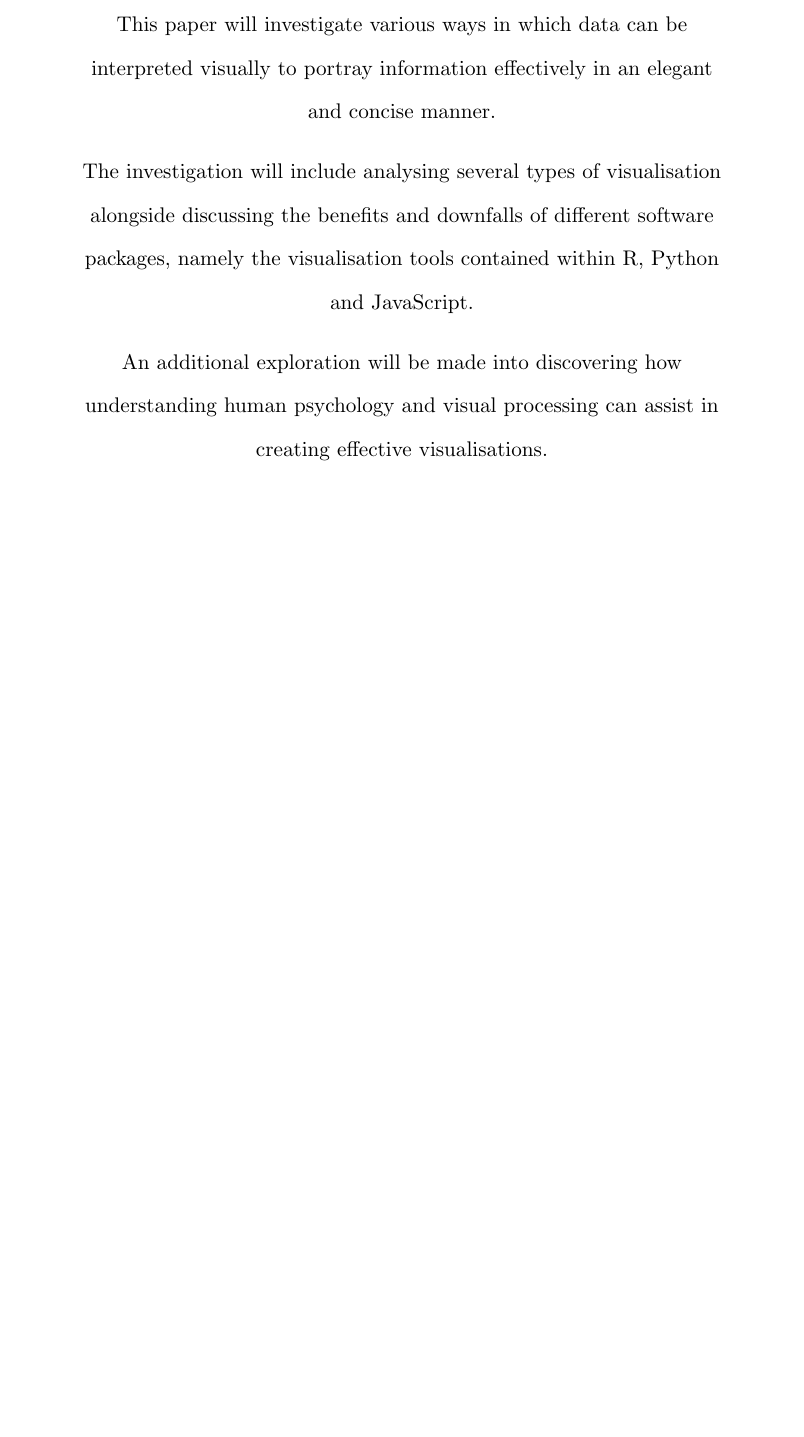
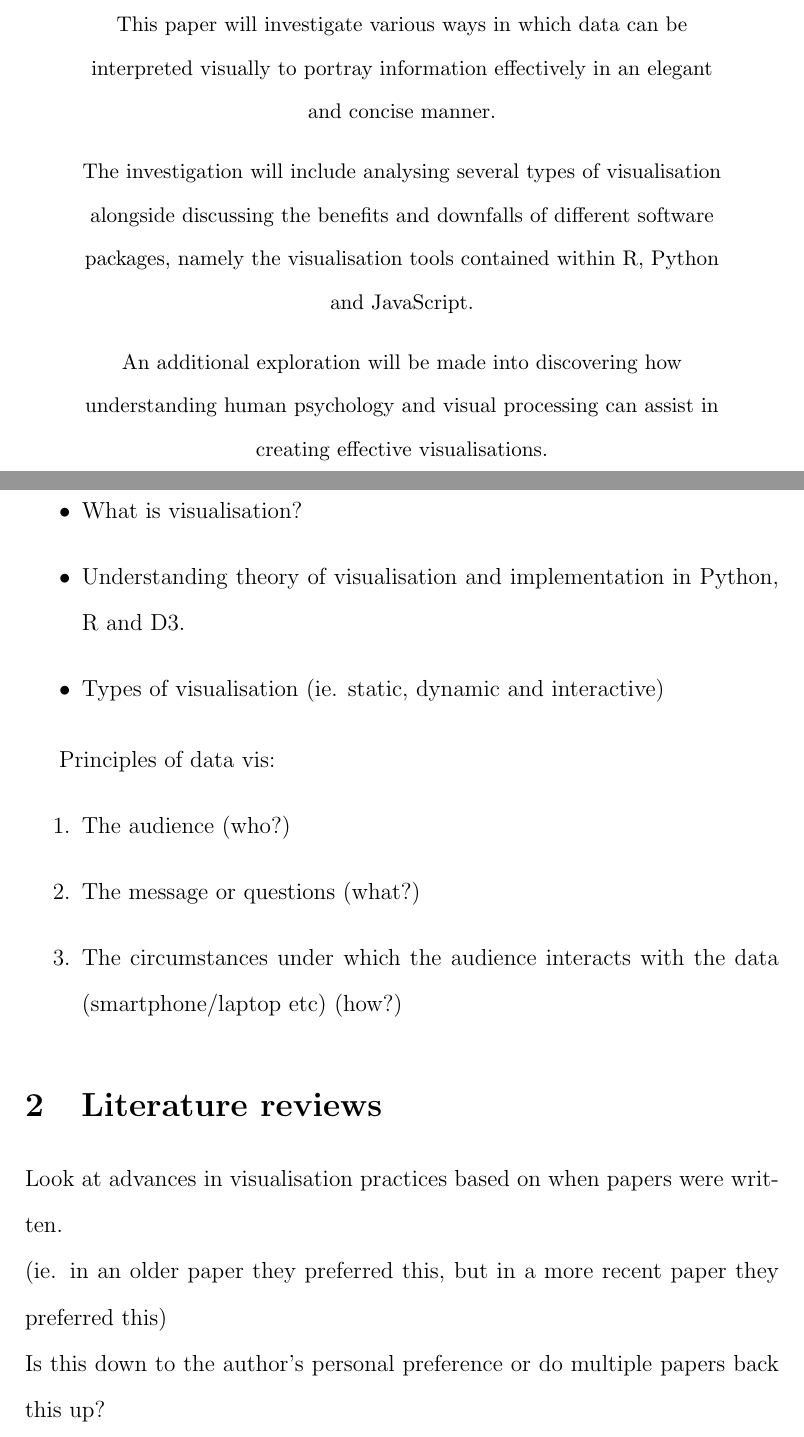
Before and after one commit to KatieMurphy98/Year-4-Project, a LaTeX paper (tex/main.tex): part of the page before the commit and two parts of pages 1 and 2 of 4 after it, the two joined at a grey line, cut so that both start at the same text, the shorter picture padded with empty space. Compiled offline with pdfLaTeX.

Commit message:
Added the rest of the content from Overleaf

```diff
--- a/tex/main.tex
+++ b/tex/main.tex
@@ -33,3 +33,28 @@
 
     \end{abstract}
 
+
+    \newpage
+
+
+    \section{Introduction}
+
+    \begin{itemize}
+    \item What is visualisation?
+    \item Understanding theory of visualisation and implementation in Python, R and D3.
+    \item Types of visualisation (ie. static, dynamic and interactive)
+    \end{itemize}
+
+    Principles of data vis:
+    \begin{enumerate}
+        \item The audience (who?)
+        \item The message or questions (what?)
+        \item The circumstances under which the audience interacts with the data (smartphone/laptop etc) (how?)
+    \end{enumerate}
+
+    \section{Literature reviews}
+    Look at advances in visualisation practices based on when papers were written.
+
+    \noindent (ie. in an older paper they preferred this, but in a more recent paper they preferred this)
+
+    \noindent Is this down to the author's personal preference or do multiple papers back this up?
```
Also changed, not shown: tex/main.tex (33 more changed lines).
